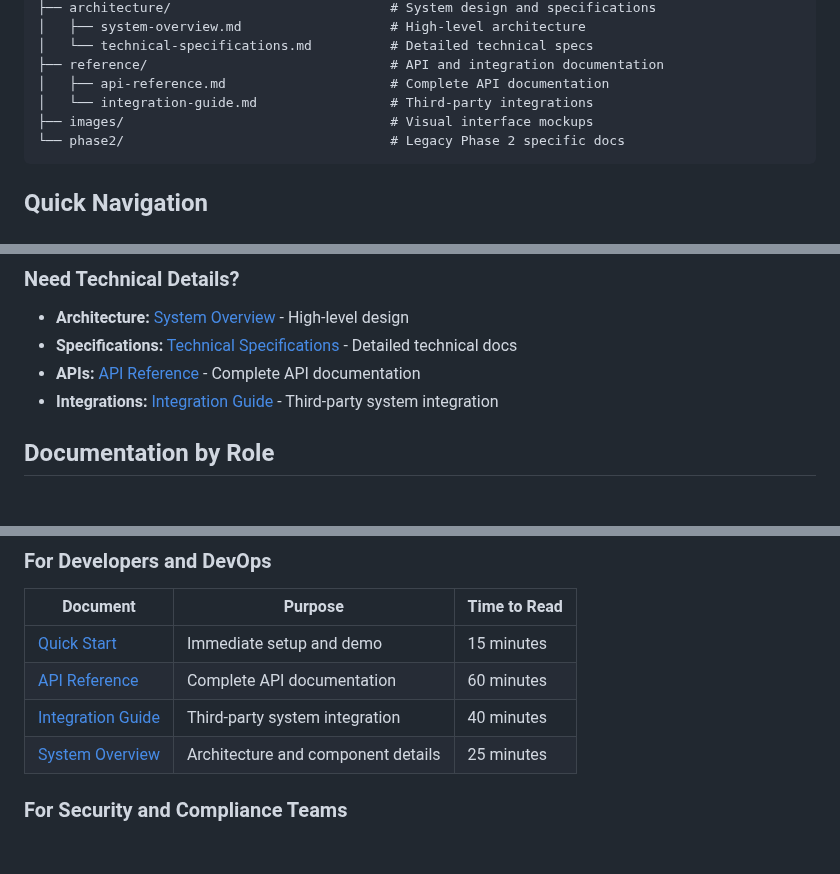
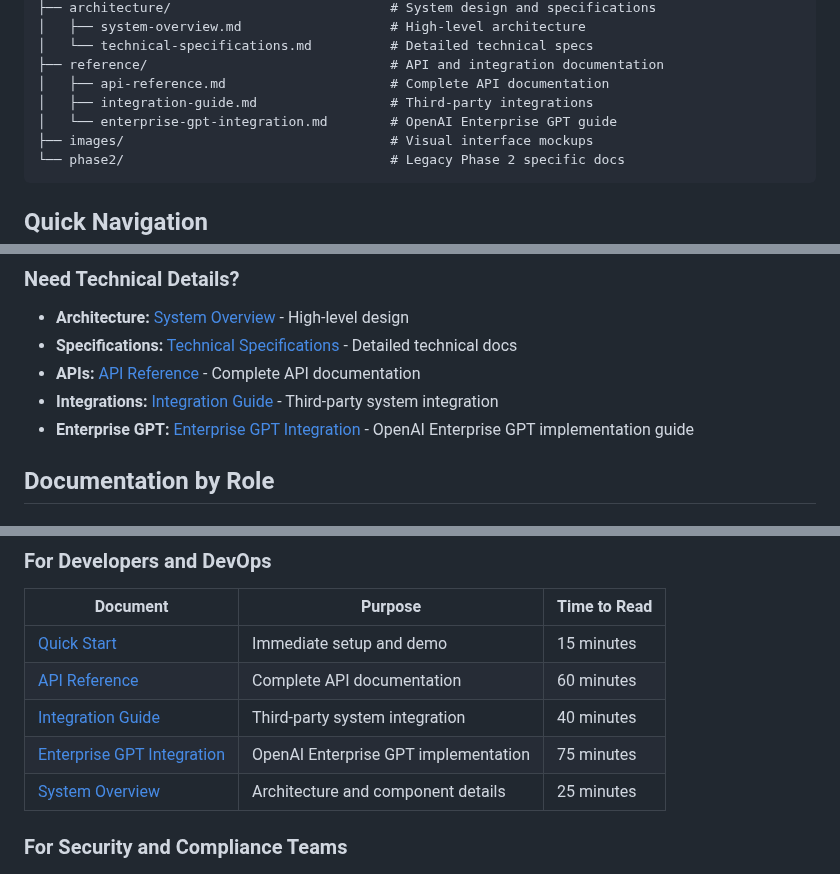
Before and after one commit to mj3b/juno, a Markdown page: docs/README.md, 3 parts joined by grey strips. Drawn GitHub-style; blank space fills up the shorter version.

Commit message:
Add Enterprise GPT Integration Guide to main docs structure and navigation

````diff
--- a/docs/README.md
+++ b/docs/README.md
@@ -20,7 +20,8 @@ docs/
 │   └── technical-specifications.md          # Detailed technical specs
 ├── reference/                               # API and integration documentation
 │   ├── api-reference.md                     # Complete API documentation
-│   └── integration-guide.md                 # Third-party integrations
+│   ├── integration-guide.md                 # Third-party integrations
+│   └── enterprise-gpt-integration.md        # OpenAI Enterprise GPT guide
 ├── images/                                  # Visual interface mockups
 └── phase2/                                  # Legacy Phase 2 specific docs
 ```
@@ -43,6 +44,7 @@ Choose your deployment path:
 - **Specifications:** [Technical Specifications](./architecture/technical-specifications.md) - Detailed technical docs
 - **APIs:** [API Reference](./reference/api-reference.md) - Complete API documentation
 - **Integrations:** [Integration Guide](./reference/integration-guide.md) - Third-party system integration
+- **Enterprise GPT:** [Enterprise GPT Integration](./reference/enterprise-gpt-integration.md) - OpenAI Enterprise GPT implementation guide
 
 ## Documentation by Role
 
@@ -68,6 +70,7 @@ Choose your deployment path:
 | [Quick Start](./getting-started/quick-start.md) | Immediate setup and demo | 15 minutes |
 | [API Reference](./reference/api-reference.md) | Complete API documentation | 60 minutes |
 | [Integration Guide](./reference/integration-guide.md) | Third-party system integration | 40 minutes |
+| [Enterprise GPT Integration](./reference/enterprise-gpt-integration.md) | OpenAI Enterprise GPT implementation | 75 minutes |
 | [System Overview](./architecture/system-overview.md) | Architecture and component details | 25 minutes |
 
 ### For Security and Compliance Teams
````
